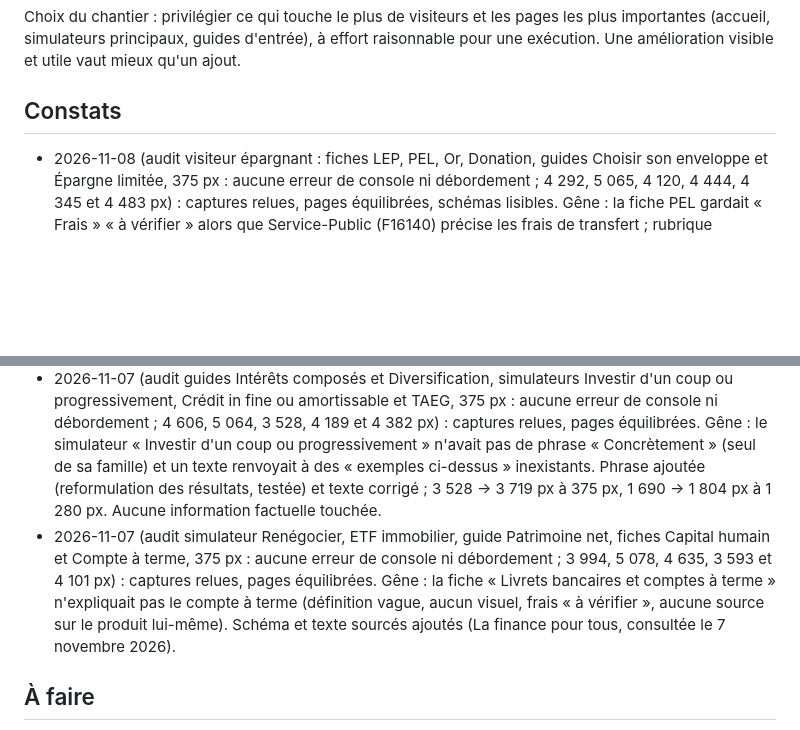
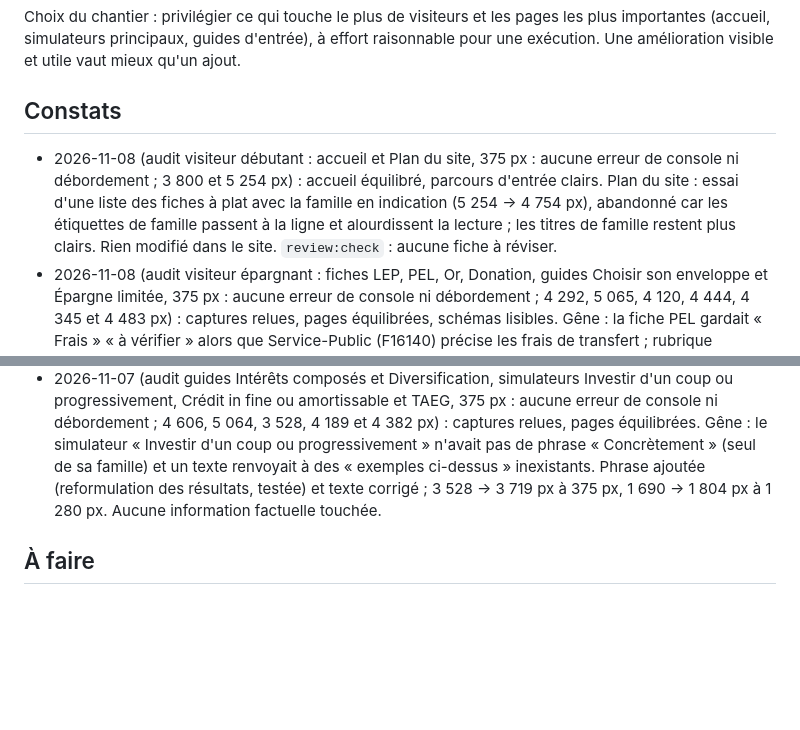
Before and after one commit to Mael74300/patrimoine-os, a Markdown page: ROADMAP.md, 2 parts joined by grey strips. GitHub-like rendering; blank space fills up the shorter version.

Commit message:
Feuille de route : audit du 2026-11-08 (accueil, Plan du site) (#309)
Claude-Session: https://claude.ai/code/session_01XKYtddA859vJZsH4XiBMTW

Co-authored-by: Claude <noreply@anthropic.com>

```diff
--- a/ROADMAP.md
+++ b/ROADMAP.md
@@ -54,6 +54,7 @@ Choix du chantier : privilégier ce qui touche le plus de visiteurs et les pages
 
 ## Constats
 
+- 2026-11-08 (audit visiteur débutant : accueil et Plan du site, 375 px : aucune erreur de console ni débordement ; 3 800 et 5 254 px) : accueil équilibré, parcours d'entrée clairs. Plan du site : essai d'une liste des fiches à plat avec la famille en indication (5 254 → 4 754 px), abandonné car les étiquettes de famille passent à la ligne et alourdissent la lecture ; les titres de famille restent plus clairs. Rien modifié dans le site. `review:check` : aucune fiche à réviser.
 - 2026-11-08 (audit visiteur épargnant : fiches LEP, PEL, Or, Donation, guides Choisir son enveloppe et Épargne limitée, 375 px : aucune erreur de console ni débordement ; 4 292, 5 065, 4 120, 4 444, 4 345 et 4 483 px) : captures relues, pages équilibrées, schémas lisibles. Gêne : la fiche PEL gardait « Frais » « à vérifier » alors que Service-Public (F16140) précise les frais de transfert ; rubrique confirmée. Reste « Frais » et « Capital » à vérifier sur Or, Location nue (frais d'acquisition : aucune source officielle accessible aujourd'hui, la page de Service-Public consultée ne les chiffre pas) : à sourcer.
 - 2026-11-08 (audit visiteur épargnant et proche de la retraite : fiches PER, PEA, SCPI, Cryptomonnaies, 375 px et 1 280 px : aucune erreur de console ni débordement ; 5 146, 4 959, 4 396 et 3 999 px à 375 px) : pages équilibrées. Gêne : la fiche PER gardait « Frais » « à vérifier » alors que Service-Public (F34982) chiffre les frais de transfert ; rubrique confirmée. Reste « Capital » à vérifier.
 - 2026-11-08 (audit visiteur débutant : Glossaire et Comparateur, puis balayage automatique des 81 pages à 375 px : aucune erreur de console, aucun débordement, un seul h1 partout, aucune cible tactile trop petite ; Glossaire 8 958 px, Comparateur 4 727 px) : captures relues, pages équilibrées. Gêne : sur mobile, le glossaire (33 notions, la page la plus longue du site) n'offrait aucun moyen de remonter à la liste des lettres. Lien « ↑ Lettres » ajouté à chaque groupe (mobile seulement, hauteur de page inchangée). Aucune information factuelle touchée. `review:check` : aucune fiche à réviser.
@@ -63,7 +64,6 @@ Choix du chantier : privilégier ce qui touche le plus de visiteurs et les pages
 - 2026-11-07 (audit PTZ, Entrepreneuriat, Types d'investissements, Épargne de précaution, 375 px : aucune erreur de console ni débordement ; 5 306, 4 173, 3 782 et 4 725 px) : captures relues, pages équilibrées. Gêne : deux formes d'apostrophe selon les pages (droite « l'entreprise » sur Entrepreneuriat, Encyclopédie, Comparateur ; courbe « l’État » ailleurs). Corrigé à l'affichage dans `typo.ts` (test ajouté), sans changer la longueur des pages. Aucune information factuelle touchée. Reste une apostrophe droite sur le simulateur Budget, à repérer.
 - 2026-11-07 (audit simulateur Immobilier locatif, Patrimoine, Entreprise, Précaution, Rendement réel, Rembourser ou investir, 375 px : aucune erreur de console ni débordement ; 6 085, 4 585, 5 445, 5 562, 3 802 et 4 470 px) : captures relues de l'Immobilier locatif, page équilibrée (résumé « Concrètement », graphique et scénario défavorable lisibles). Gêne : le futur acheteur n'avait aucune page sur le prêt à taux zéro, l'aide la plus courante pour une première résidence principale. Guide ajouté (Service-Public F10871, consulté le 7 novembre 2026), sans montants de plafonds recopiés.
 - 2026-11-07 (audit guides Intérêts composés et Diversification, simulateurs Investir d'un coup ou progressivement, Crédit in fine ou amortissable et TAEG, 375 px : aucune erreur de console ni débordement ; 4 606, 5 064, 3 528, 4 189 et 4 382 px) : captures relues, pages équilibrées. Gêne : le simulateur « Investir d'un coup ou progressivement » n'avait pas de phrase « Concrètement » (seul de sa famille) et un texte renvoyait à des « exemples ci-dessus » inexistants. Phrase ajoutée (reformulation des résultats, testée) et texte corrigé ; 3 528 → 3 719 px à 375 px, 1 690 → 1 804 px à 1 280 px. Aucune information factuelle touchée.
-- 2026-11-07 (audit simulateur Renégocier, ETF immobilier, guide Patrimoine net, fiches Capital humain et Compte à terme, 375 px : aucune erreur de console ni débordement ; 3 994, 5 078, 4 635, 3 593 et 4 101 px) : captures relues, pages équilibrées. Gêne : la fiche « Livrets bancaires et comptes à terme » n'expliquait pas le compte à terme (définition vague, aucun visuel, frais « à vérifier », aucune source sur le produit lui-même). Schéma et texte sourcés ajoutés (La finance pour tous, consultée le 7 novembre 2026).
 
 ## À faire
 
```
